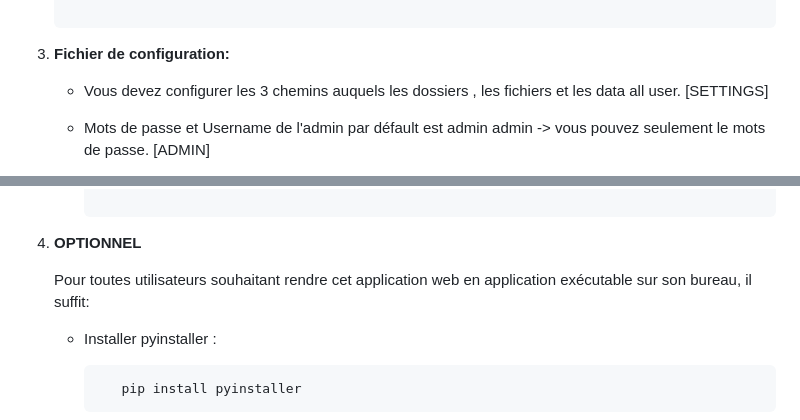
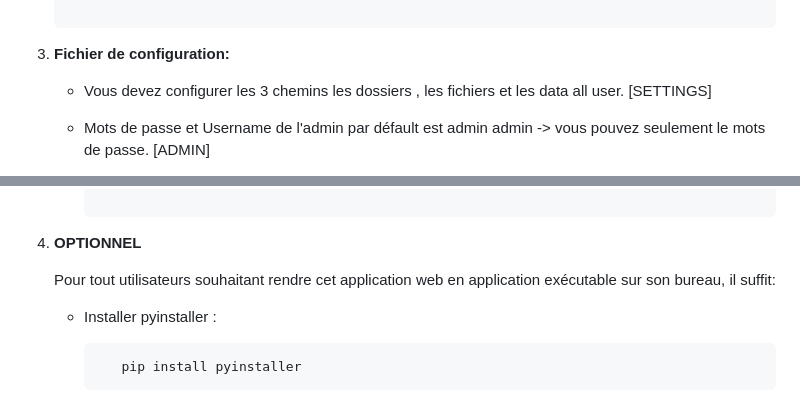
Before and after one commit to fsoc-lord/NetProject, a Markdown page: README.md, 2 parts joined by grey strips. Rendered like a GitHub page.

```diff
--- a/README.md
+++ b/README.md
@@ -31,7 +31,7 @@ Le projet est développé avec Python et utilise Flask pour la création de l'ap
 
 5. **Fichier de configuration:**
 
-   - Vous devez configurer les 3 chemins auquels les dossiers , les fichiers et les data all user. [SETTINGS]
+   - Vous devez configurer les 3 chemins les dossiers , les fichiers et les data all user. [SETTINGS]
    - Mots de passe et Username de l'admin par défault est admin admin -> vous pouvez seulement le mots de passe. [ADMIN]
    - Ajouter ou modifier les extensions autoriser pour les uploads de fichier -> [SETTINGS] = ALLOWED_EXTENSIONS
 
@@ -50,7 +50,7 @@ Le projet est développé avec Python et utilise Flask pour la création de l'ap
 
 3. **OPTIONNEL**
 
-   Pour toutes utilisateurs souhaitant rendre cet application web en application exécutable sur son bureau, il suffit:
+   Pour tout utilisateurs souhaitant rendre cet application web en application exécutable sur son bureau, il suffit:
 
    - Installer pyinstaller :
 
```
